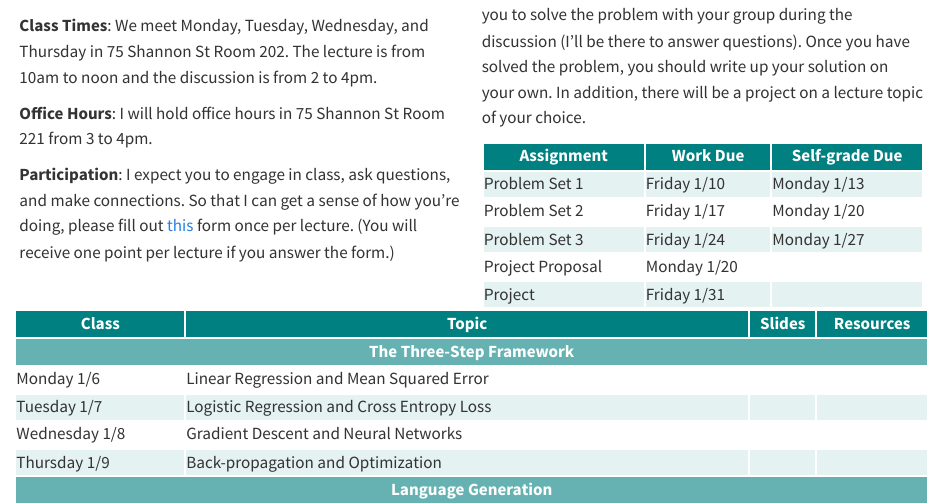
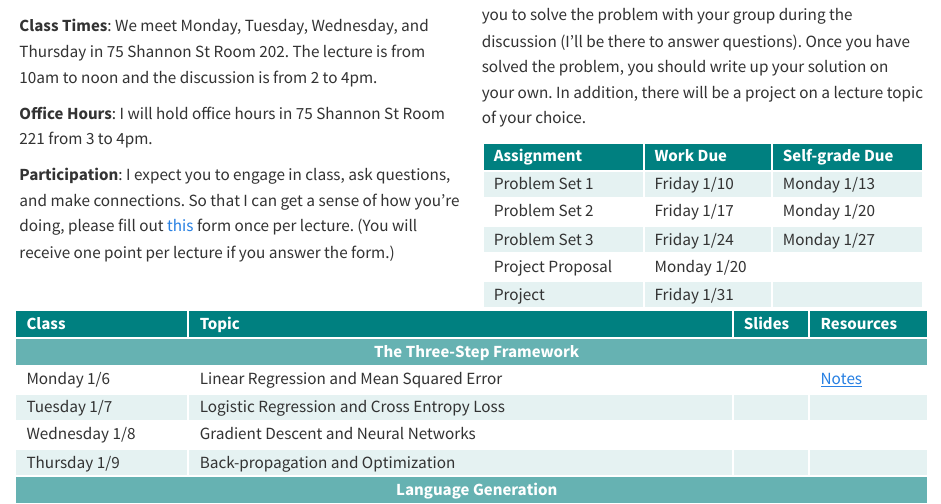
Before and after one commit to smid5/deeplearning2025, a Quarto document (index.qmd): the page in a window 1100 px wide, from 160 px down. Rendered offline with R 4.5, knitr and Pandoc in place of Quarto, with nearby package versions.

Commit message:
add styling and first lecture notes!

```diff
--- a/index.qmd
+++ b/index.qmd
@@ -75,7 +75,7 @@ Deep learning from theoretical foundations to state-of-the-art applications.
     <td>Monday 1/6</td>
     <td>Linear Regression and Mean Squared Error</td>
     <td></td>
-    <td></td>
+    <td>[Notes](notes/01_regression.html)</td>
   </tr>
   <tr>
     <td>Tuesday 1/7</td>
--- a/styles.css
+++ b/styles.css
@@ -2,10 +2,6 @@
   max-width: 100% !important; /* Override Bootstrap's container width */
   width: 100%;
   padding: 0 1rem; /* Optional: Adjust padding for readability */
-}
-
-.container-fluid {
-  width: 100% !important; /* Ensure fluid containers are full width */
 }
 
 .navbar {
@@ -23,13 +19,16 @@ table, th, td {
 
 table tr:first-of-type {
   color: white;
-  text-align: center;
   background-color: #008080; /* Unique color for the first row */
   font-weight: bold; /* Optional bold text */
 }
 
 tr:nth-child(even), th {
   background-color: #E5F2F2;
+}
+
+table td, table th {
+  padding-left: 10px; /* Adjust the value as needed for desired spacing */
 }
 
 h1 {
```
Also changed, not shown: docs/search.json, 11 other files.
